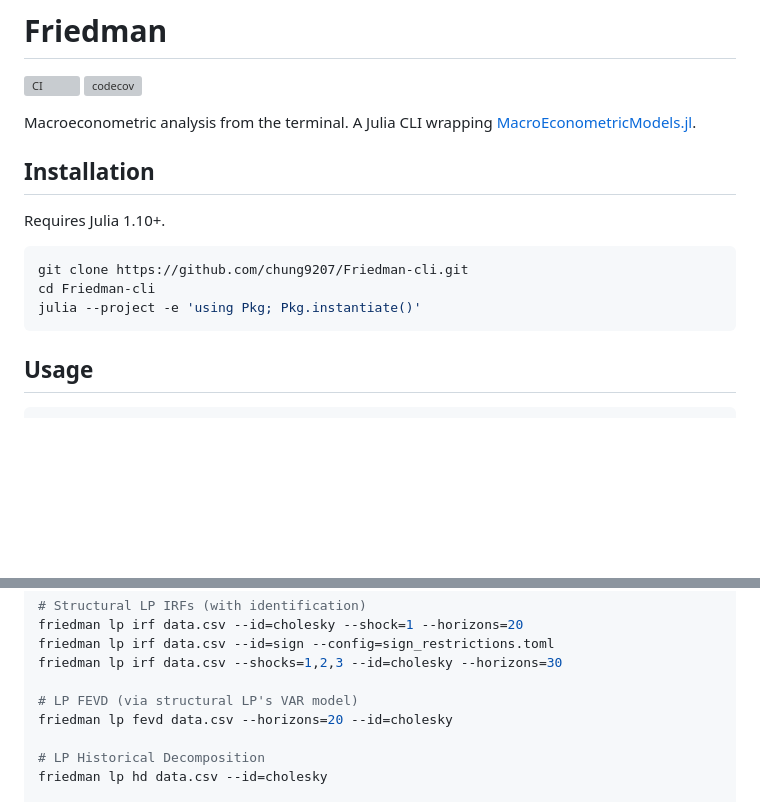
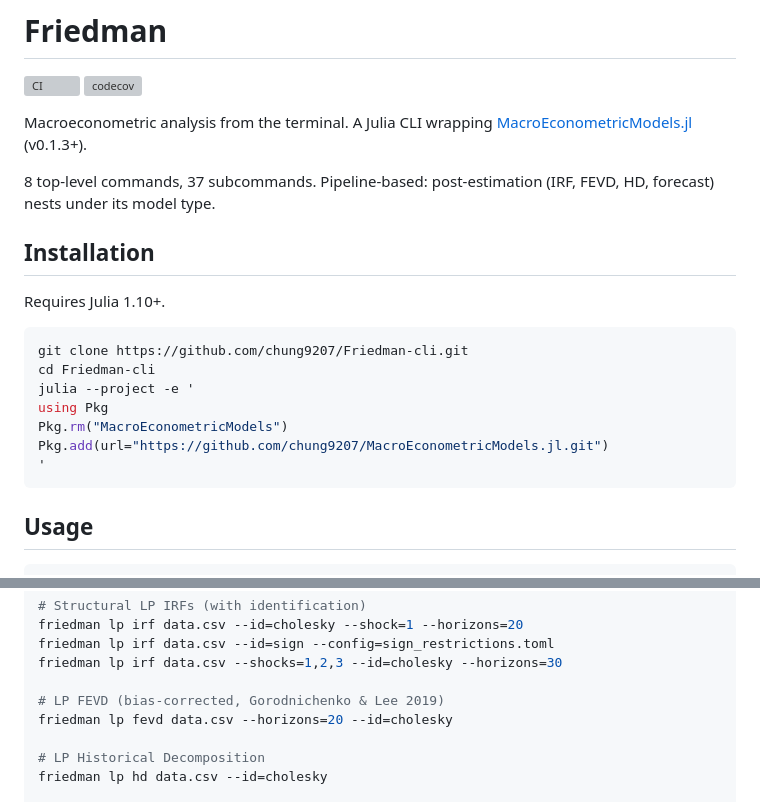
Before and after one commit to chung9207/Friedman-cli, a Markdown page: README.md, 2 parts joined by grey strips. Drawn GitHub-style; blank space fills up the shorter version; grey boxes are pictures that could not be loaded.

Commit message:
Update README: fix installation instructions, add project summary
- Fix install: Pkg.rm + Pkg.add(url=...) instead of broken Pkg.instantiate
- Add version note (v0.1.3+) and command count summary
- Note LP FEVD bias-correction (Gorodnichenko & Lee 2019)

Co-Authored-By: Claude Opus 4.6 <noreply@anthropic.com>

````diff
--- a/README.md
+++ b/README.md
@@ -3,7 +3,9 @@
 [![CI](https://github.com/chung9207/Friedman-cli/actions/workflows/CI.yml/badge.svg)](https://github.com/chung9207/Friedman-cli/actions/workflows/CI.yml)
 [![codecov](https://codecov.io/gh/chung9207/Friedman-cli/branch/master/graph/badge.svg)](https://codecov.io/gh/chung9207/Friedman-cli)
 
-Macroeconometric analysis from the terminal. A Julia CLI wrapping [MacroEconometricModels.jl](https://github.com/chung9207/MacroEconometricModels.jl).
+Macroeconometric analysis from the terminal. A Julia CLI wrapping [MacroEconometricModels.jl](https://github.com/chung9207/MacroEconometricModels.jl) (v0.1.3+).
+
+8 top-level commands, 37 subcommands. Pipeline-based: post-estimation (IRF, FEVD, HD, forecast) nests under its model type.
 
 ## Installation
 
@@ -12,7 +14,11 @@ Requires Julia 1.10+.
 ```bash
 git clone https://github.com/chung9207/Friedman-cli.git
 cd Friedman-cli
-julia --project -e 'using Pkg; Pkg.instantiate()'
+julia --project -e '
+using Pkg
+Pkg.rm("MacroEconometricModels")
+Pkg.add(url="https://github.com/chung9207/MacroEconometricModels.jl.git")
+'
 ```
 
 ## Usage
@@ -141,7 +147,7 @@ friedman lp irf data.csv --id=cholesky --shock=1 --horizons=20
 friedman lp irf data.csv --id=sign --config=sign_restrictions.toml
 friedman lp irf data.csv --shocks=1,2,3 --id=cholesky --horizons=30
 
-# LP FEVD (via structural LP's VAR model)
+# LP FEVD (bias-corrected, Gorodnichenko & Lee 2019)
 friedman lp fevd data.csv --horizons=20 --id=cholesky
 
 # LP Historical Decomposition
````
